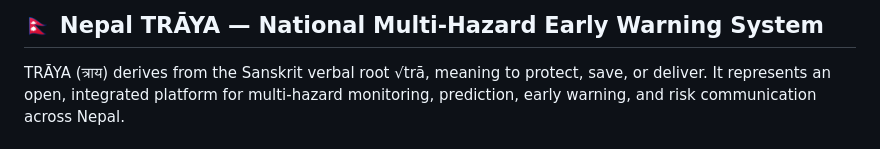
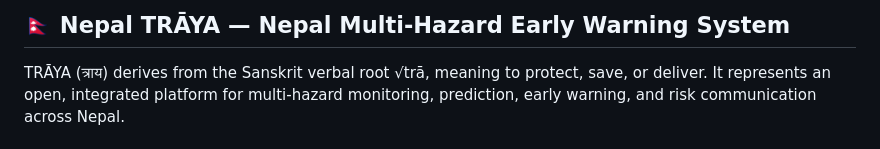
Before and after one commit to prazg/Nepal_TRAYA, a Markdown page: README.md, the part around the change. GitHub-like rendering.

```diff
--- a/README.md
+++ b/README.md
@@ -1,4 +1,4 @@
-## 🇳🇵 Nepal TRĀYA — National Multi-Hazard Early Warning System
+## 🇳🇵 Nepal TRĀYA — Nepal Multi-Hazard Early Warning System
 
 TRĀYA (त्राय) derives from the Sanskrit verbal root √trā, meaning to protect, save, or deliver. It represents an open, integrated platform for multi-hazard monitoring, prediction, early warning, and risk communication across Nepal.
 
```
